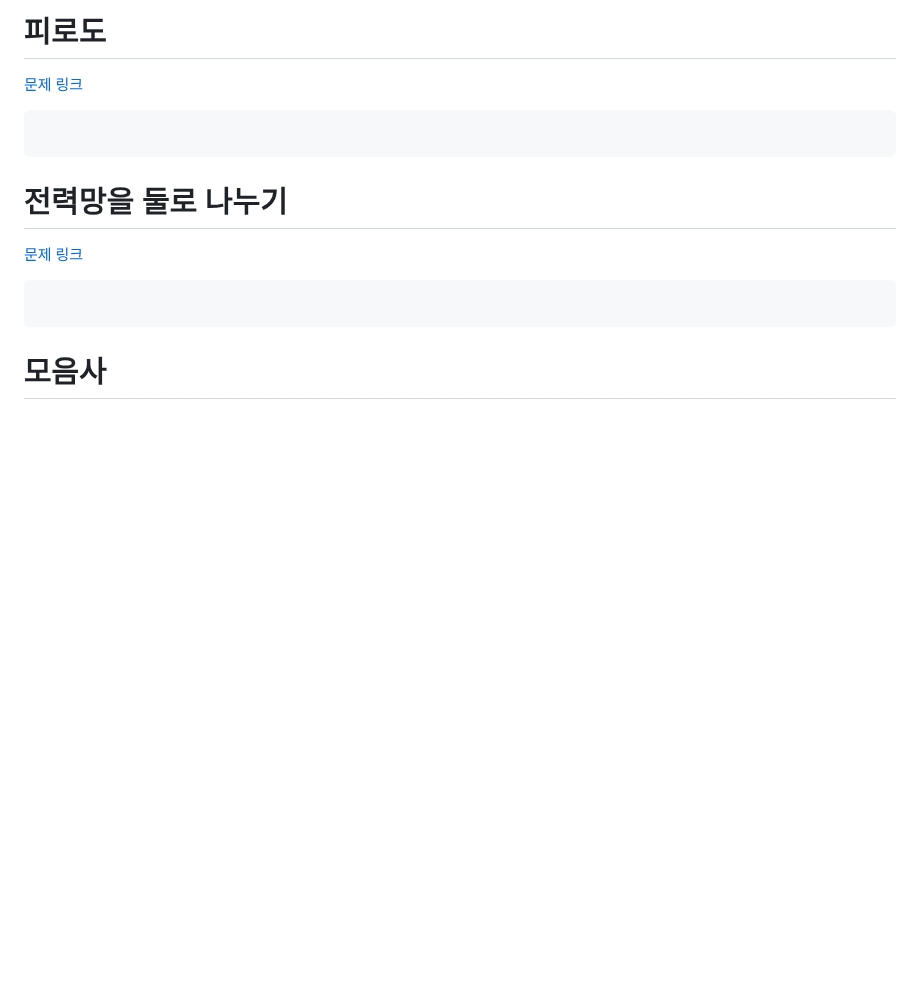
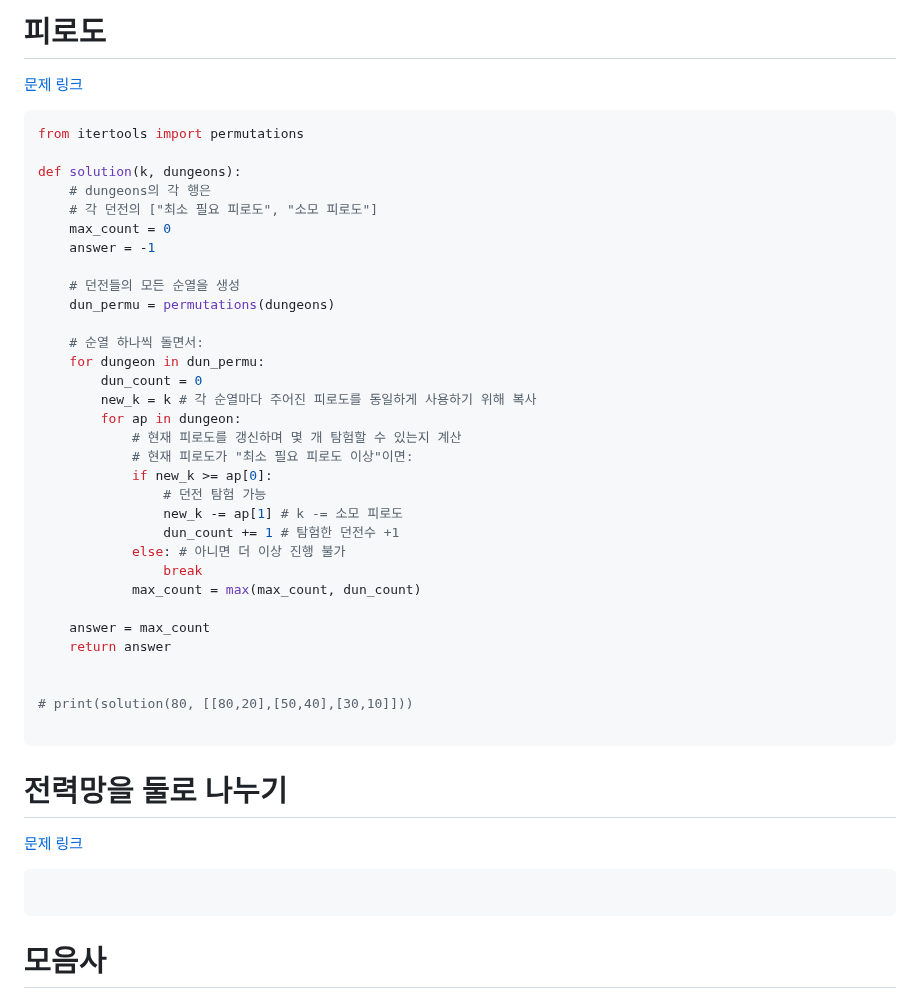
Before and after one commit to dngur521/blog, a Markdown page: blog/[20250708]_[완전탐색]_[python]_[]_[프로그래머스]_[].md, the part around the change. Drawn GitHub-style; blank space fills up the shorter version.

Commit message:
완전탐색 - 피로도 업로드

````diff
--- a/blog/[20250708]_[완전탐색]_[python]_[]_[프로그래머스]_[].md
+++ b/blog/[20250708]_[완전탐색]_[python]_[]_[프로그래머스]_[].md
@@ -169,6 +169,37 @@ def solution(brown, yellow):
 # 피로도
 [문제 링크](https://school.programmers.co.kr/learn/courses/30/lessons/87946)
 ```python
+from itertools import permutations
+
+def solution(k, dungeons):
+    # dungeons의 각 행은
+    # 각 던전의 ["최소 필요 피로도", "소모 피로도"]
+    max_count = 0
+    answer = -1
+
+    # 던전들의 모든 순열을 생성
+    dun_permu = permutations(dungeons)
+
+    # 순열 하나씩 돌면서:
+    for dungeon in dun_permu:
+        dun_count = 0
+        new_k = k # 각 순열마다 주어진 피로도를 동일하게 사용하기 위해 복사
+        for ap in dungeon:
+            # 현재 피로도를 갱신하며 몇 개 탐험할 수 있는지 계산
+            # 현재 피로도가 "최소 필요 피로도 이상"이면:
+            if new_k >= ap[0]:
+                # 던전 탐험 가능
+                new_k -= ap[1] # k -= 소모 피로도
+                dun_count += 1 # 탐험한 던전수 +1
+            else: # 아니면 더 이상 진행 불가
+                break
+            max_count = max(max_count, dun_count)
+
+    answer = max_count
+    return answer
+
+
+# print(solution(80, [[80,20],[50,40],[30,10]]))
 
 ```
 
````
